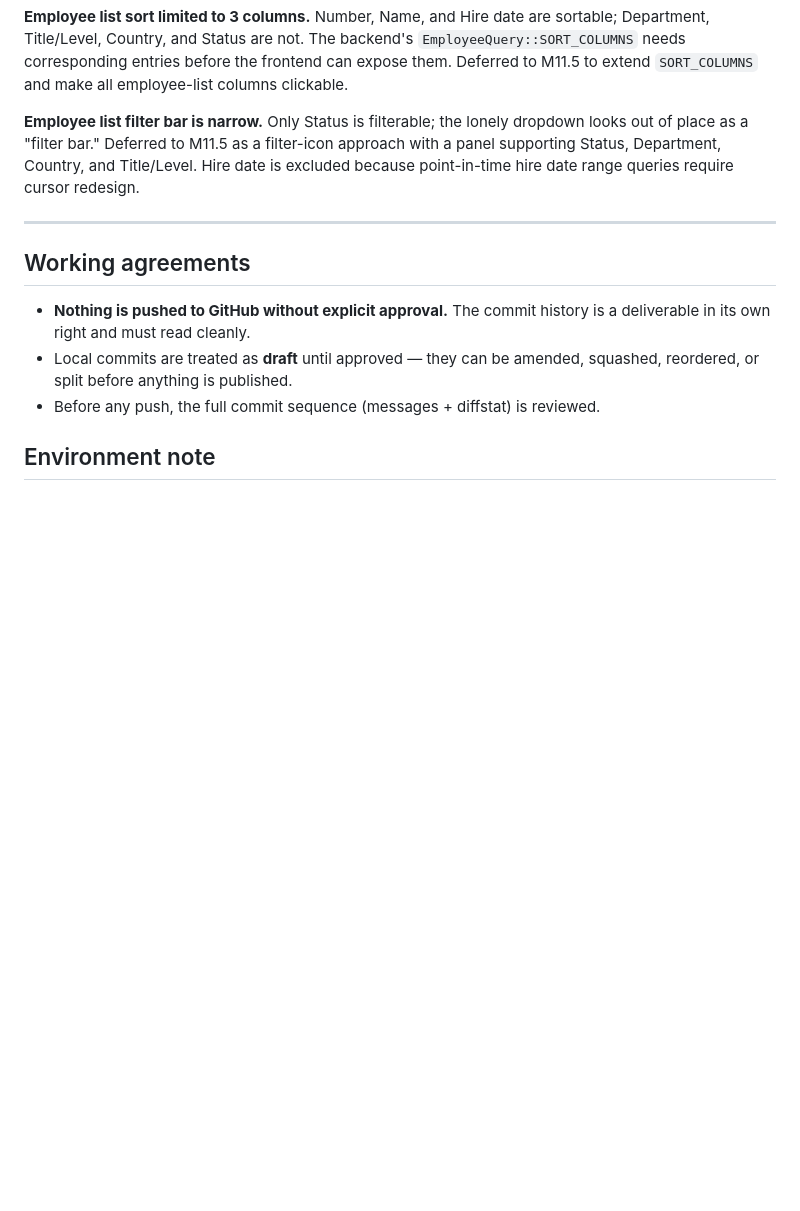
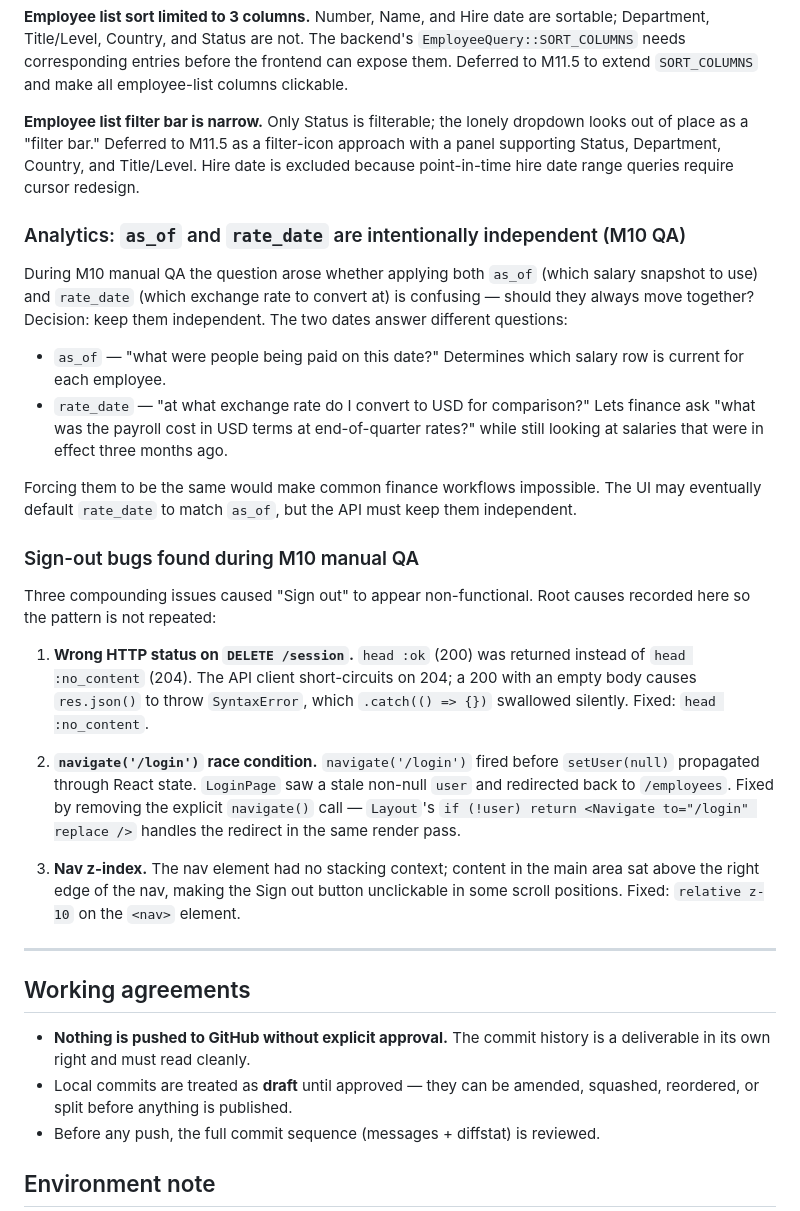
Before and after one commit to manojr94/moneyball, a Markdown page: docs/CONTEXT.md, the part around the change. Rendered like a GitHub page; blank space fills up the shorter version.

Commit message:
docs: add as-of/rate-date rationale and sign-out root cause log to CONTEXT.md
Two entries missed from the M10 docs commit:

- Analytics as_of vs rate_date are intentionally independent — they answer
  different questions (salary snapshot date vs. currency conversion date);
  locking them together would prevent common finance workflows

- Sign-out root causes: wrong HTTP status (200 vs 204), navigate('/login')
  race condition against React state, and nav z-index stacking context
  blocking the button

Co-Authored-By: Claude Sonnet 4.6 <noreply@anthropic.com>

```diff
--- a/docs/CONTEXT.md
+++ b/docs/CONTEXT.md
@@ -821,6 +821,25 @@ React 18 deprecates `defaultProps` on function components. The three analytics s
 
 **Employee list filter bar is narrow.** Only Status is filterable; the lonely dropdown looks out of place as a "filter bar." Deferred to M11.5 as a filter-icon approach with a panel supporting Status, Department, Country, and Title/Level. Hire date is excluded because point-in-time hire date range queries require cursor redesign.
 
+### Analytics: `as_of` and `rate_date` are intentionally independent (M10 QA)
+
+During M10 manual QA the question arose whether applying both `as_of` (which salary snapshot to use) and `rate_date` (which exchange rate to convert at) is confusing — should they always move together? Decision: keep them independent. The two dates answer different questions:
+
+- `as_of` — "what were people being paid on this date?" Determines which salary row is current for each employee.
+- `rate_date` — "at what exchange rate do I convert to USD for comparison?" Lets finance ask "what was the payroll cost in USD terms at end-of-quarter rates?" while still looking at salaries that were in effect three months ago.
+
+Forcing them to be the same would make common finance workflows impossible. The UI may eventually default `rate_date` to match `as_of`, but the API must keep them independent.
+
+### Sign-out bugs found during M10 manual QA
+
+Three compounding issues caused "Sign out" to appear non-functional. Root causes recorded here so the pattern is not repeated:
+
+1. **Wrong HTTP status on `DELETE /session`.** `head :ok` (200) was returned instead of `head :no_content` (204). The API client short-circuits on 204; a 200 with an empty body causes `res.json()` to throw `SyntaxError`, which `.catch(() => {})` swallowed silently. Fixed: `head :no_content`.
+
+2. **`navigate('/login')` race condition.** `navigate('/login')` fired before `setUser(null)` propagated through React state. `LoginPage` saw a stale non-null `user` and redirected back to `/employees`. Fixed by removing the explicit `navigate()` call — `Layout`'s `if (!user) return <Navigate to="/login" replace />` handles the redirect in the same render pass.
+
+3. **Nav z-index.** The nav element had no stacking context; content in the main area sat above the right edge of the nav, making the Sign out button unclickable in some scroll positions. Fixed: `relative z-10` on the `<nav>` element.
+
 ---
 
 ## Working agreements
```
